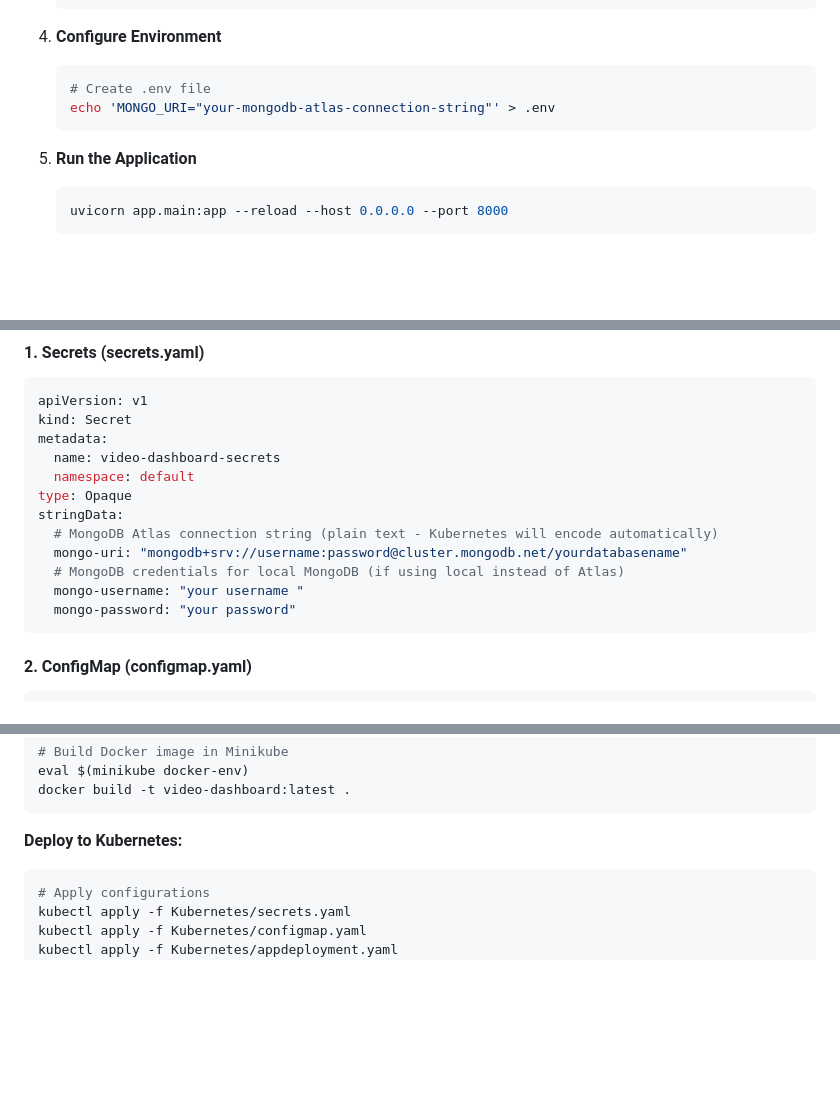
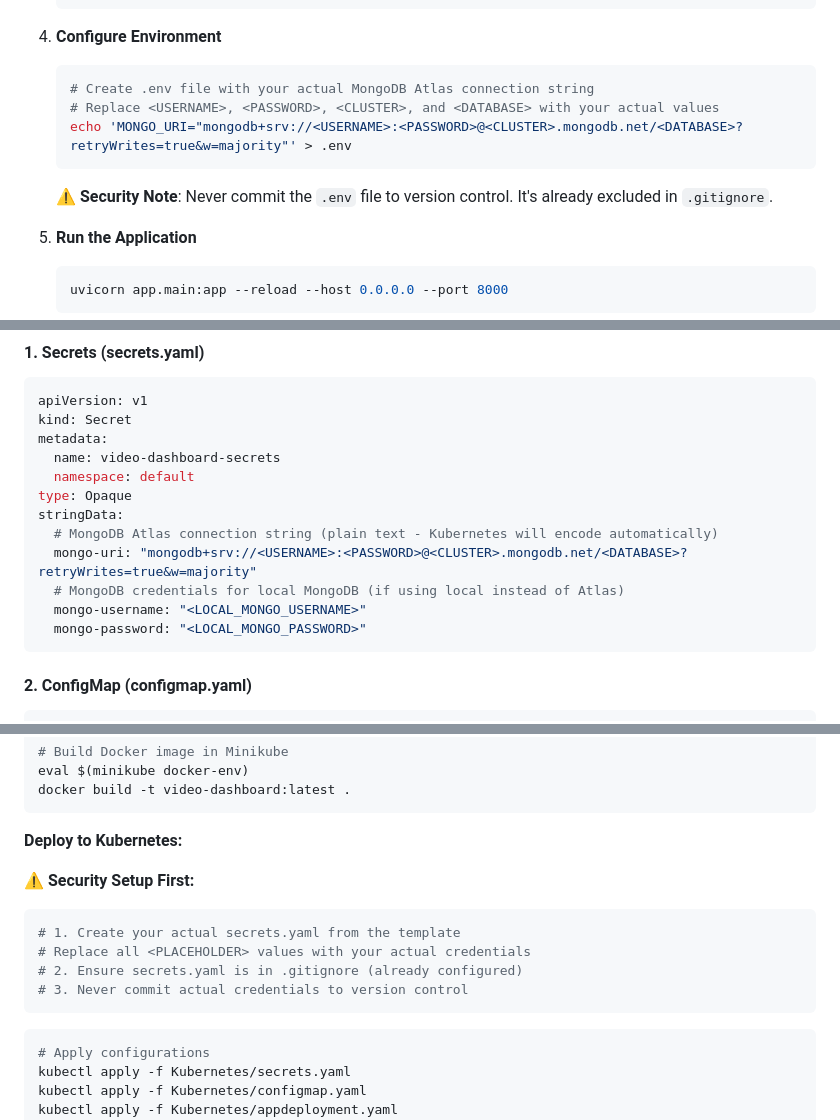
Before and after one commit to mshafiq92/videomanagerapp, a Markdown page: PROJECT_DOCUMENTATION.md, 3 parts joined by grey strips. GitHub-like rendering; blank space fills up the shorter version.

````diff
--- a/PROJECT_DOCUMENTATION.md
+++ b/PROJECT_DOCUMENTATION.md
@@ -215,9 +218,12 @@ VideoManagerApp/
 4. **Configure Environment**
 
    ```bash
-   # Create .env file
-   echo 'MONGO_URI="your-mongodb-atlas-connection-string"' > .env
+   # Create .env file with your actual MongoDB Atlas connection string
+   # Replace <USERNAME>, <PASSWORD>, <CLUSTER>, and <DATABASE> with your actual values
+   echo 'MONGO_URI="mongodb+srv://<USERNAME>:<PASSWORD>@<CLUSTER>.mongodb.net/<DATABASE>?retryWrites=true&w=majority"' > .env
    ```
+
+   **⚠️ Security Note**: Never commit the `.env` file to version control. It's already excluded in `.gitignore`.
 
 5. **Run the Application**
 
@@ -342,10 +348,10 @@ metadata:
 type: Opaque
 stringData:
   # MongoDB Atlas connection string (plain text - Kubernetes will encode automatically)
-  mongo-uri: "mongodb+srv://username:password@cluster.mongodb.net/yourdatabasename"
+  mongo-uri: "mongodb+srv://<USERNAME>:<PASSWORD>@<CLUSTER>.mongodb.net/<DATABASE>?retryWrites=true&w=majority"
   # MongoDB credentials for local MongoDB (if using local instead of Atlas)
-  mongo-username: "your username "
-  mongo-password: "your password"
+  mongo-username: "<LOCAL_MONGO_USERNAME>"
+  mongo-password: "<LOCAL_MONGO_PASSWORD>"
 ```
 
 #### 2. ConfigMap (configmap.yaml)
@@ -385,6 +391,14 @@ docker build -t video-dashboard:latest .
 ```
 
 **Deploy to Kubernetes:**
+
+**⚠️ Security Setup First:**
+```bash
+# 1. Create your actual secrets.yaml from the template
+# Replace all <PLACEHOLDER> values with your actual credentials
+# 2. Ensure secrets.yaml is in .gitignore (already configured)
+# 3. Never commit actual credentials to version control
+```
 
 ```bash
 # Apply configurations
````
Also changed, not shown: other parts of PROJECT_DOCUMENTATION.md (+4 -1 lines).
